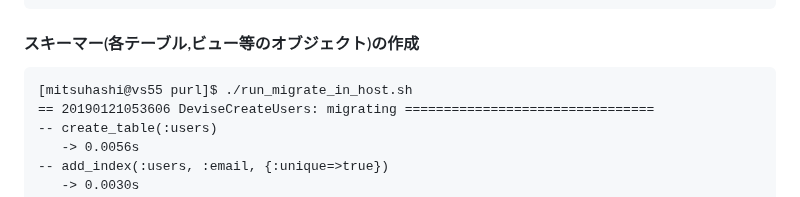
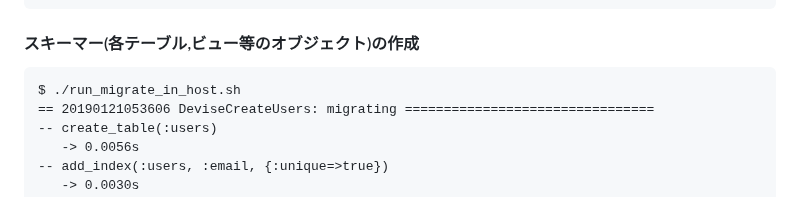
Before and after one commit to mitsuhashi/purl, a Markdown page: README.md, the part around the change. Rendered like a GitHub page.

Commit message:
Update README.md
minor revision

````diff
--- a/README.md
+++ b/README.md
@@ -44,7 +44,7 @@ $ docker exec -it purl_db psql -U postgres -l
 ```
 #### スキーマー(各テーブル,ビュー等のオブジェクト)の作成
 ```
-[mitsuhashi@vs55 purl]$ ./run_migrate_in_host.sh
+$ ./run_migrate_in_host.sh
 == 20190121053606 DeviseCreateUsers: migrating ================================
 -- create_table(:users)
    -> 0.0056s
````
